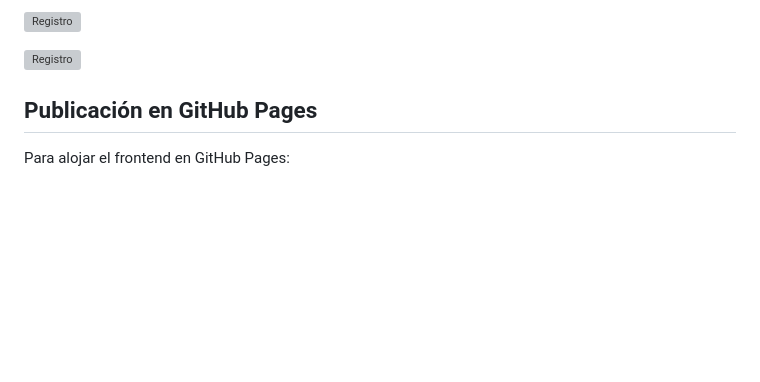
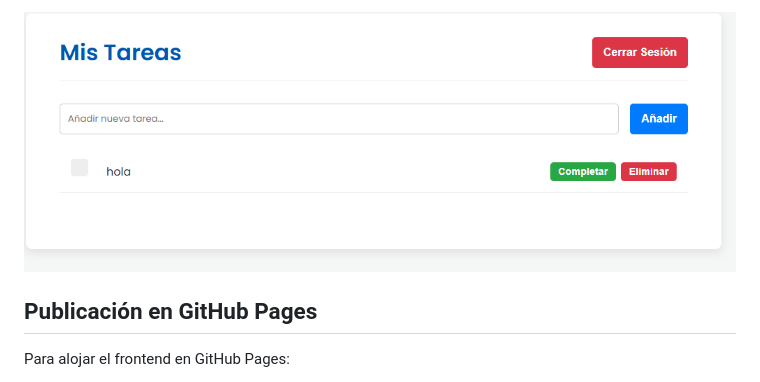
Before and after one commit to okijulian/PFO2-REDES-IFTC29, a Markdown page: README.md, the part around one of its changes. Drawn GitHub-style; blank space fills up the shorter version; grey boxes are pictures that could not be loaded.

```diff
--- a/README.md
+++ b/README.md
@@ -73,7 +74,5 @@ Abra el archivo `frontend/index.html` en su navegador web. Será redirigido auto
 
-![Registro](static\img\recuperar2.png)
-
-![Registro](static\img\tareas.png)
+![Tareas](./static/img/tareas.png)
 
 ## Publicación en GitHub Pages
 
```
Also changed, not shown: other parts of README.md (+4 -3 lines).
